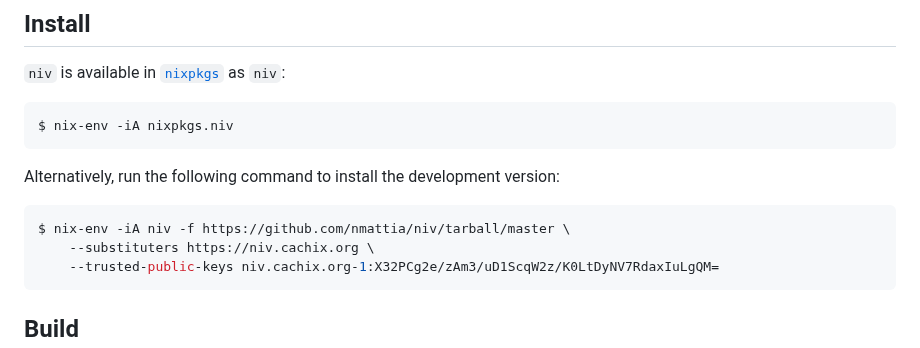
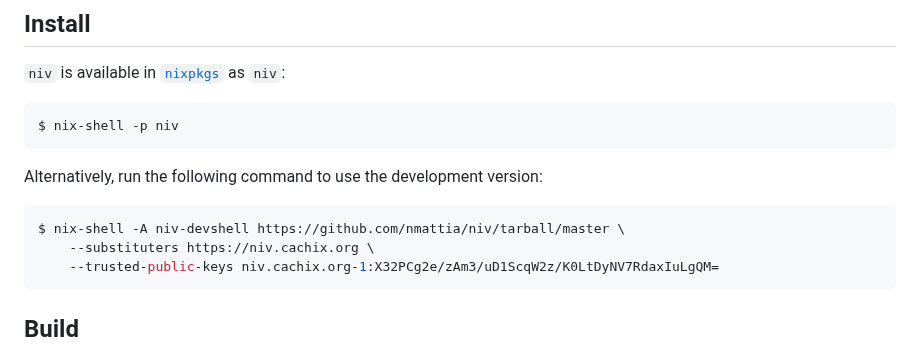
Before and after one commit to nmattia/niv, a Markdown page: README.md, the part around the change. Rendered like a GitHub page.

Commit message:
README: show nix-shell example instead of nix-env
nix-env is known to be a footgun especially for beginners

````diff
--- a/README.md
+++ b/README.md
@@ -20,13 +20,13 @@ Painless dependencies for [Nix] projects. Read more in the [Getting started](#ge
 `niv` is available in [`nixpkgs`](https://github.com/NixOS/nixpkgs) as `niv`:
 
 ``` bash
-$ nix-env -iA nixpkgs.niv
+$ nix-shell -p niv
 ```
 
-Alternatively, run the following command to install the development version:
+Alternatively, run the following command to use the development version:
 
 ``` bash
-$ nix-env -iA niv -f https://github.com/nmattia/niv/tarball/master \
+$ nix-shell -A niv-devshell https://github.com/nmattia/niv/tarball/master \
     --substituters https://niv.cachix.org \
     --trusted-public-keys niv.cachix.org-1:X32PCg2e/zAm3/uD1ScqW2z/K0LtDyNV7RdaxIuLgQM=
 ```
````
